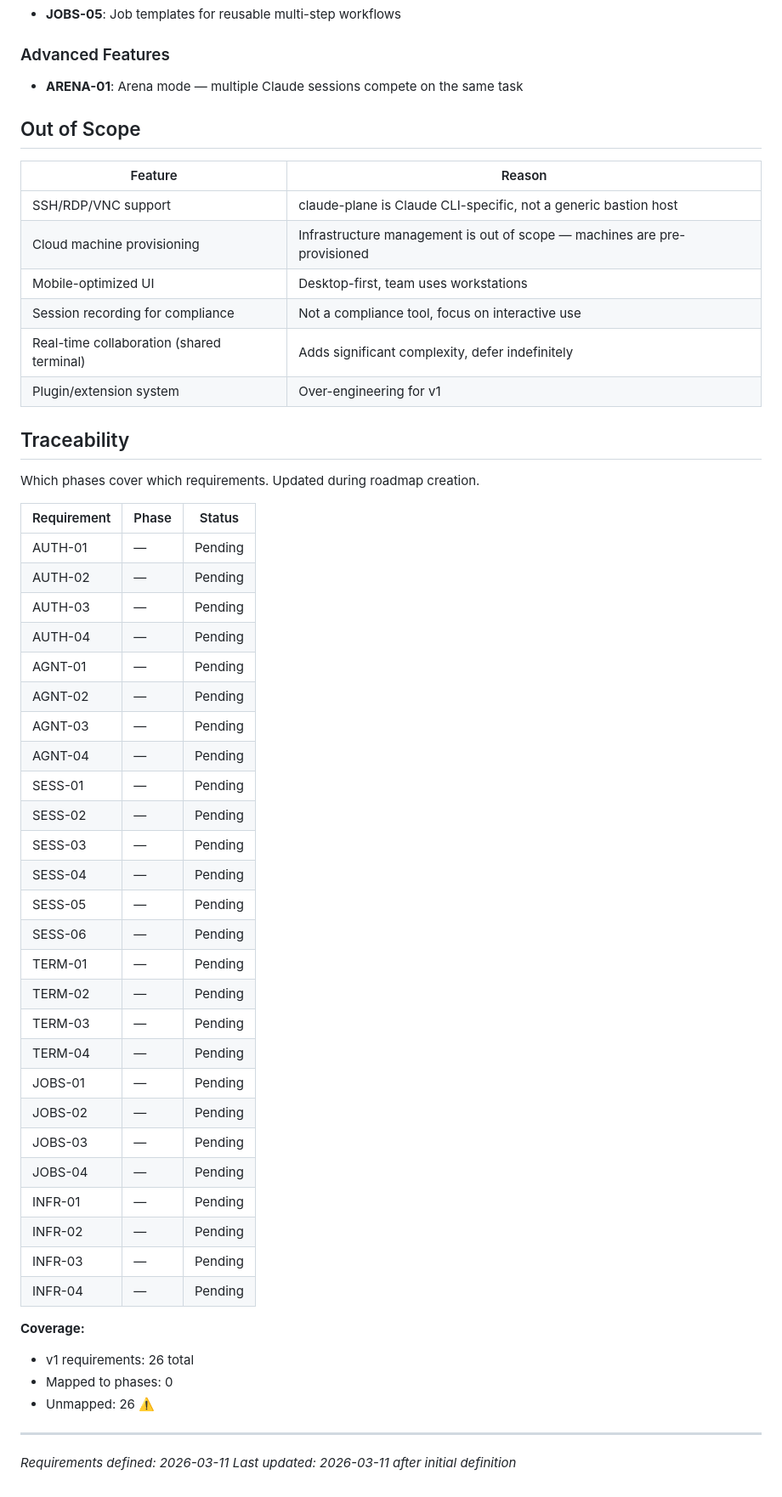
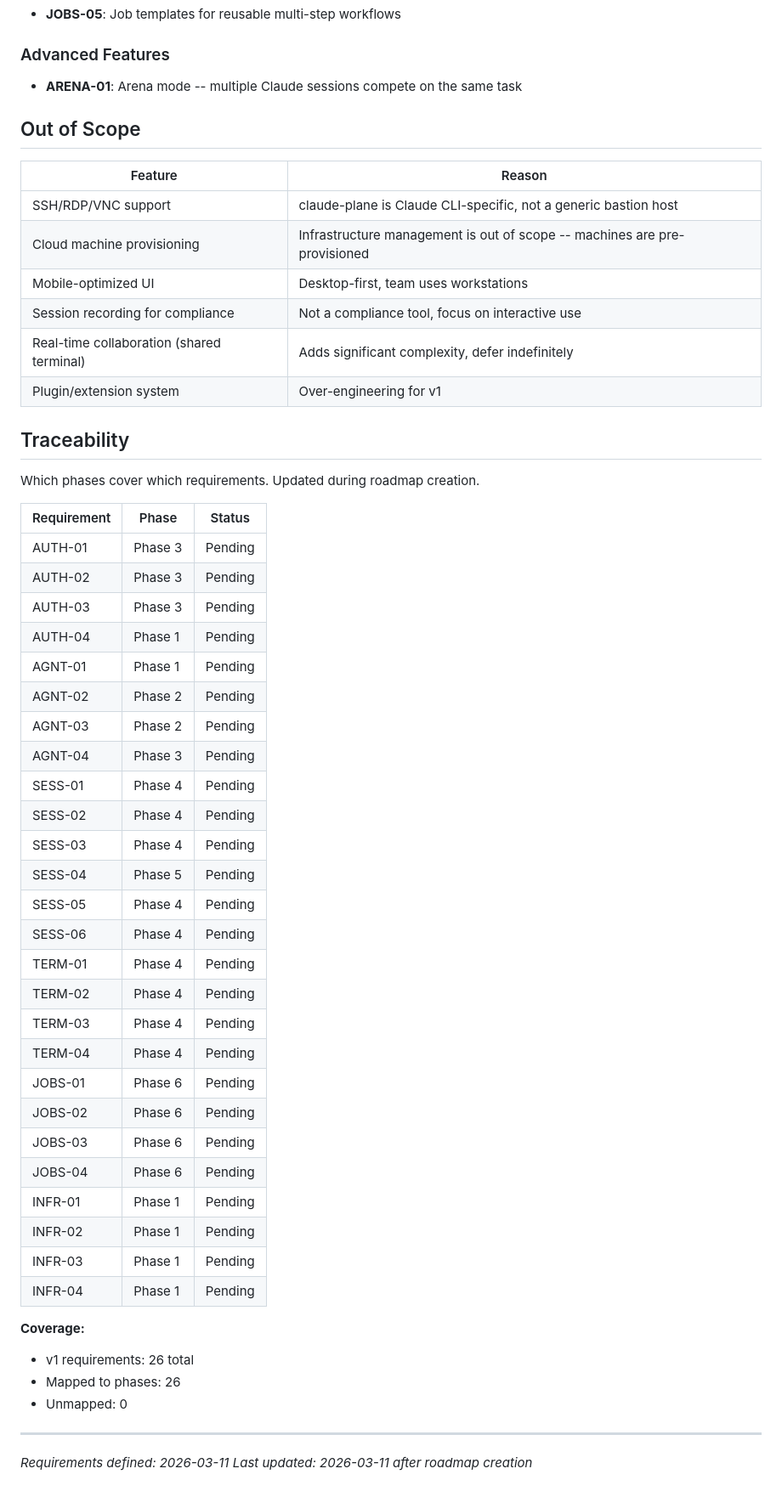
Before and after one commit to kodrunhq/claude-plane, a Markdown page: .planning/REQUIREMENTS.md, the part around one of its changes. Shown at 85% size. Rendered like a GitHub page.

Commit message:
docs: create roadmap (6 phases)

```diff
--- a/.planning/REQUIREMENTS.md
+++ b/.planning/REQUIREMENTS.md
@@ -84,14 +84,14 @@ Deferred to future release. Tracked but not in current roadmap.
 
 ### Advanced Features
 
-- **ARENA-01**: Arena mode — multiple Claude sessions compete on the same task
+- **ARENA-01**: Arena mode -- multiple Claude sessions compete on the same task
 
 ## Out of Scope
 
 | Feature | Reason |
 |---------|--------|
 | SSH/RDP/VNC support | claude-plane is Claude CLI-specific, not a generic bastion host |
-| Cloud machine provisioning | Infrastructure management is out of scope — machines are pre-provisioned |
+| Cloud machine provisioning | Infrastructure management is out of scope -- machines are pre-provisioned |
 | Mobile-optimized UI | Desktop-first, team uses workstations |
 | Session recording for compliance | Not a compliance tool, focus on interactive use |
 | Real-time collaboration (shared terminal) | Adds significant complexity, defer indefinitely |
@@ -103,38 +103,38 @@ Which phases cover which requirements. Updated during roadmap creation.
 
 | Requirement | Phase | Status |
 |-------------|-------|--------|
-| AUTH-01 | — | Pending |
-| AUTH-02 | — | Pending |
-| AUTH-03 | — | Pending |
-| AUTH-04 | — | Pending |
-| AGNT-01 | — | Pending |
-| AGNT-02 | — | Pending |
-| AGNT-03 | — | Pending |
-| AGNT-04 | — | Pending |
-| SESS-01 | — | Pending |
-| SESS-02 | — | Pending |
-| SESS-03 | — | Pending |
-| SESS-04 | — | Pending |
-| SESS-05 | — | Pending |
-| SESS-06 | — | Pending |
-| TERM-01 | — | Pending |
-| TERM-02 | — | Pending |
-| TERM-03 | — | Pending |
-| TERM-04 | — | Pending |
-| JOBS-01 | — | Pending |
-| JOBS-02 | — | Pending |
-| JOBS-03 | — | Pending |
-| JOBS-04 | — | Pending |
-| INFR-01 | — | Pending |
-| INFR-02 | — | Pending |
-| INFR-03 | — | Pending |
-| INFR-04 | — | Pending |
+| AUTH-01 | Phase 3 | Pending |
+| AUTH-02 | Phase 3 | Pending |
+| AUTH-03 | Phase 3 | Pending |
+| AUTH-04 | Phase 1 | Pending |
+| AGNT-01 | Phase 1 | Pending |
+| AGNT-02 | Phase 2 | Pending |
+| AGNT-03 | Phase 2 | Pending |
+| AGNT-04 | Phase 3 | Pending |
+| SESS-01 | Phase 4 | Pending |
+| SESS-02 | Phase 4 | Pending |
+| SESS-03 | Phase 4 | Pending |
+| SESS-04 | Phase 5 | Pending |
+| SESS-05 | Phase 4 | Pending |
+| SESS-06 | Phase 4 | Pending |
+| TERM-01 | Phase 4 | Pending |
+| TERM-02 | Phase 4 | Pending |
+| TERM-03 | Phase 4 | Pending |
+| TERM-04 | Phase 4 | Pending |
+| JOBS-01 | Phase 6 | Pending |
+| JOBS-02 | Phase 6 | Pending |
+| JOBS-03 | Phase 6 | Pending |
+| JOBS-04 | Phase 6 | Pending |
+| INFR-01 | Phase 1 | Pending |
+| INFR-02 | Phase 1 | Pending |
+| INFR-03 | Phase 1 | Pending |
+| INFR-04 | Phase 1 | Pending |
 
 **Coverage:**
 - v1 requirements: 26 total
-- Mapped to phases: 0
-- Unmapped: 26 ⚠️
+- Mapped to phases: 26
+- Unmapped: 0
 
 ---
 *Requirements defined: 2026-03-11*
-*Last updated: 2026-03-11 after initial definition*
+*Last updated: 2026-03-11 after roadmap creation*
```
Also changed, not shown: other parts of .planning/REQUIREMENTS.md (+1 -1 lines), .planning/ROADMAP.md (added, +132 -0 lines), .planning/STATE.md (added, +60 -0 lines).
